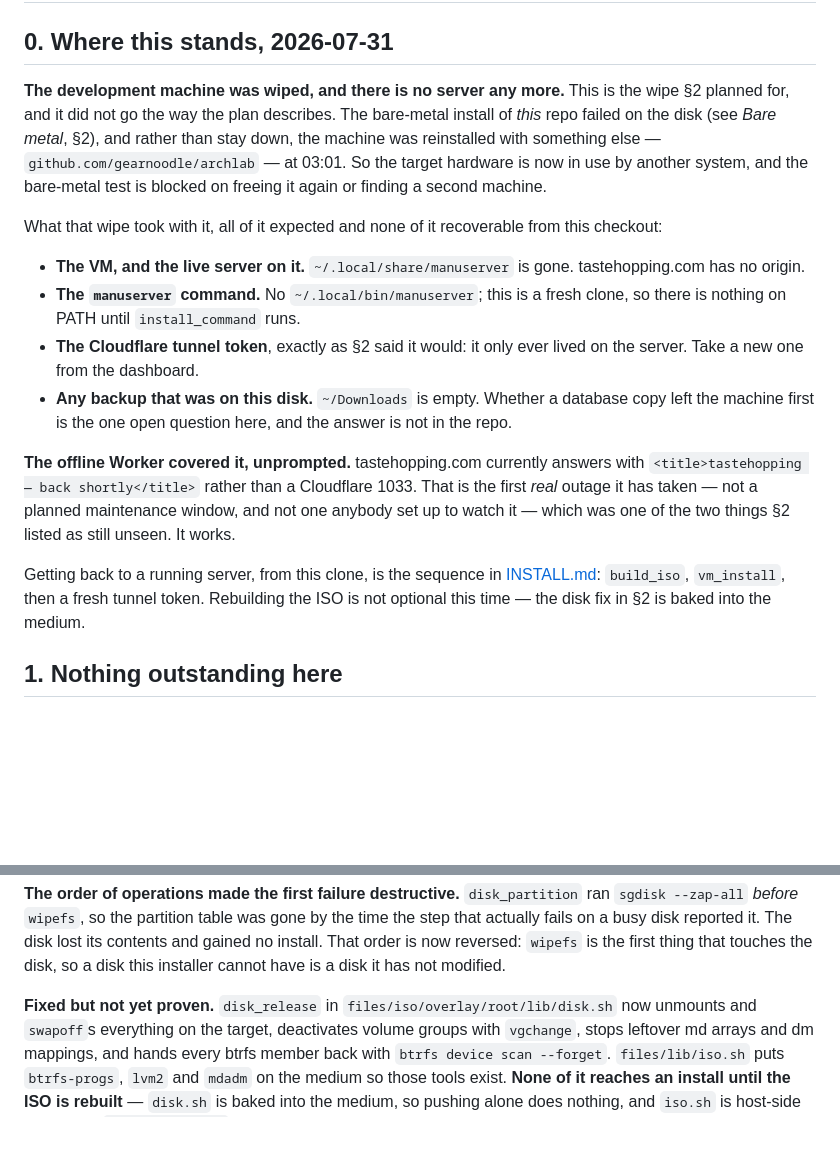
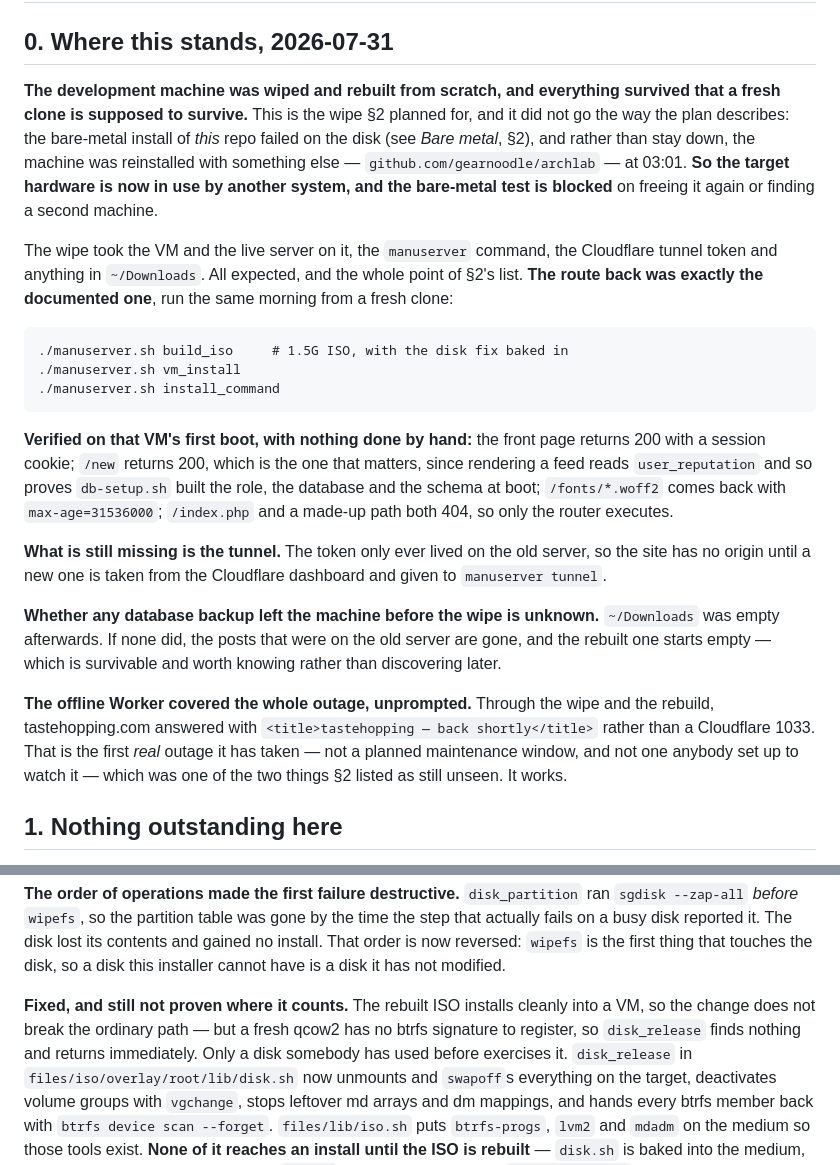
Before and after one commit to manujarvinen/manuserver, a Markdown page: TODO.md, 2 parts joined by grey strips. Drawn GitHub-style; blank space fills up the shorter version.

Commit message:
The server is back, in a VM, from a clone and nothing else
Rebuilt the same morning it was destroyed: build_iso, vm_install,
install_command, from a fresh checkout on a three-hour-old machine. First boot
is clean with nothing done by hand — /new returns 200, which is the one worth
checking, since rendering a feed reads user_reputation and so proves
db-setup.sh built the role, the database and the schema at boot.

The ISO carries the disk fix, and installing it into a VM says nothing about
whether that fix works: a fresh qcow2 has no btrfs signature to register, so
disk_release finds nothing and returns. It only proves the clean path still
works.

Still missing: the tunnel token, which lived only on the old server, so there
is still no origin behind tastehopping.com. The Worker has been holding the
door the whole time.

Co-Authored-By: Claude Opus 5 <noreply@anthropic.com>

```diff
--- a/TODO.md
+++ b/TODO.md
@@ -2,37 +2,46 @@
 
 ## 0. Where this stands, 2026-07-31
 
-**The development machine was wiped, and there is no server any more.** This
-is the wipe §2 planned for, and it did not go the way the plan describes. The
-bare-metal install of *this* repo failed on the disk (see *Bare metal*, §2),
-and rather than stay down, the machine was reinstalled with something else —
-`github.com/gearnoodle/archlab` — at 03:01. So the target hardware is now in
-use by another system, and the bare-metal test is blocked on freeing it again
-or finding a second machine.
+**The development machine was wiped and rebuilt from scratch, and everything
+survived that a fresh clone is supposed to survive.** This is the wipe §2
+planned for, and it did not go the way the plan describes: the bare-metal
+install of *this* repo failed on the disk (see *Bare metal*, §2), and rather
+than stay down, the machine was reinstalled with something else —
+`github.com/gearnoodle/archlab` — at 03:01. **So the target hardware is now in
+use by another system, and the bare-metal test is blocked** on freeing it
+again or finding a second machine.
 
-What that wipe took with it, all of it expected and none of it recoverable
-from this checkout:
+The wipe took the VM and the live server on it, the `manuserver` command, the
+Cloudflare tunnel token and anything in `~/Downloads`. All expected, and the
+whole point of §2's list. **The route back was exactly the documented one**,
+run the same morning from a fresh clone:
 
-- **The VM, and the live server on it.** `~/.local/share/manuserver` is gone.
-  tastehopping.com has no origin.
-- **The `manuserver` command.** No `~/.local/bin/manuserver`; this is a fresh
-  clone, so there is nothing on PATH until `install_command` runs.
-- **The Cloudflare tunnel token**, exactly as §2 said it would: it only ever
-  lived on the server. Take a new one from the dashboard.
-- **Any backup that was on this disk.** `~/Downloads` is empty. Whether a
-  database copy left the machine first is the one open question here, and the
-  answer is not in the repo.
+    ./manuserver.sh build_iso     # 1.5G ISO, with the disk fix baked in
+    ./manuserver.sh vm_install
+    ./manuserver.sh install_command
 
-**The offline Worker covered it, unprompted.** tastehopping.com currently
-answers with `<title>tastehopping — back shortly</title>` rather than a
-Cloudflare 1033. That is the first *real* outage it has taken — not a planned
-maintenance window, and not one anybody set up to watch it — which was one of
-the two things §2 listed as still unseen. It works.
+**Verified on that VM's first boot, with nothing done by hand:** the front
+page returns 200 with a session cookie; `/new` returns 200, which is the one
+that matters, since rendering a feed reads `user_reputation` and so proves
+`db-setup.sh` built the role, the database and the schema at boot;
+`/fonts/*.woff2` comes back with `max-age=31536000`; `/index.php` and a
+made-up path both 404, so only the router executes.
 
-Getting back to a running server, from this clone, is the sequence in
-[INSTALL.md](INSTALL.md): `build_iso`, `vm_install`, then a fresh tunnel
-token. Rebuilding the ISO is not optional this time — the disk fix in §2 is
-baked into the medium.
+**What is still missing is the tunnel.** The token only ever lived on the old
+server, so the site has no origin until a new one is taken from the Cloudflare
+dashboard and given to `manuserver tunnel`.
+
+**Whether any database backup left the machine before the wipe is unknown.**
+`~/Downloads` was empty afterwards. If none did, the posts that were on the
+old server are gone, and the rebuilt one starts empty — which is survivable
+and worth knowing rather than discovering later.
+
+**The offline Worker covered the whole outage, unprompted.** Through the wipe
+and the rebuild, tastehopping.com answered with `<title>tastehopping — back
+shortly</title>` rather than a Cloudflare 1033. That is the first *real*
+outage it has taken — not a planned maintenance window, and not one anybody
+set up to watch it — which was one of the two things §2 listed as still
+unseen. It works.
 
 ## 1. Nothing outstanding here
 
@@ -163,7 +172,11 @@ reported it. The disk lost its contents and gained no install. That order is
 now reversed: `wipefs` is the first thing that touches the disk, so a disk
 this installer cannot have is a disk it has not modified.
 
-**Fixed but not yet proven.** `disk_release` in
+**Fixed, and still not proven where it counts.** The rebuilt ISO installs
+cleanly into a VM, so the change does not break the ordinary path — but a
+fresh qcow2 has no btrfs signature to register, so `disk_release` finds
+nothing and returns immediately. Only a disk somebody has used before
+exercises it. `disk_release` in
 `files/iso/overlay/root/lib/disk.sh` now unmounts and `swapoff`s everything on
 the target, deactivates volume groups with `vgchange`, stops leftover md
 arrays and dm mappings, and hands every btrfs member back with `btrfs device
```
